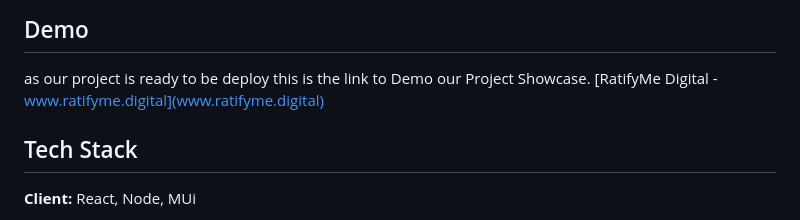
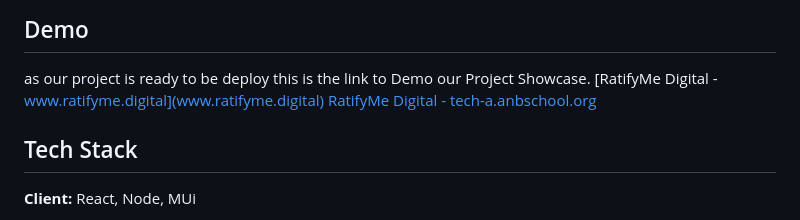
Before and after one commit to PrakSreypov/RatifyMe-Backend, a Markdown page: README.md, the part around the change. Drawn GitHub-style.

Commit message:
Update link in README.md

```diff
--- a/README.md
+++ b/README.md
@@ -33,6 +33,7 @@ Join **RatifyME** today and take your achievements from hidden to highlighted—
 
 as our project is ready to be deploy this is the link to Demo our Project Showcase.
 [RatifyMe Digital - www.ratifyme.digital](www.ratifyme.digital)
+[RatifyMe Digital - tech-a.anbschool.org](tech-a.anbschool.org)
 
 ## Tech Stack
 
```
